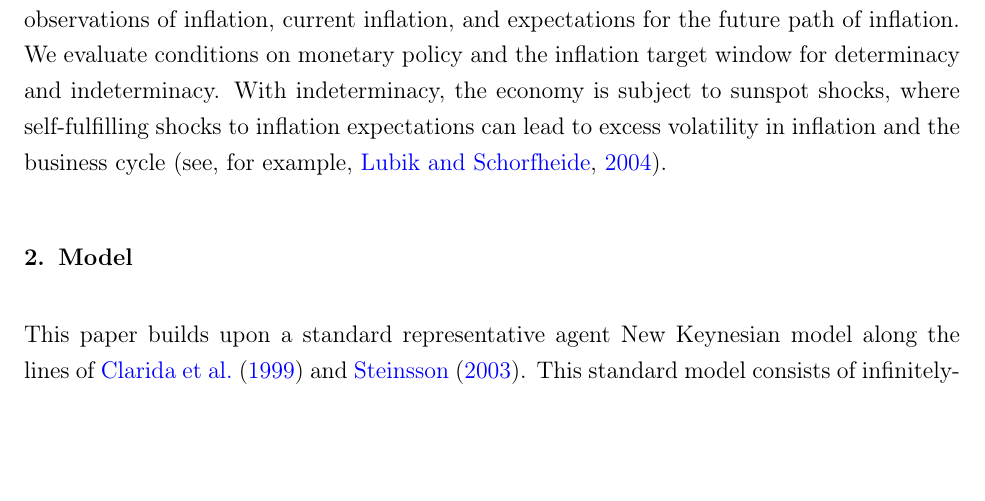
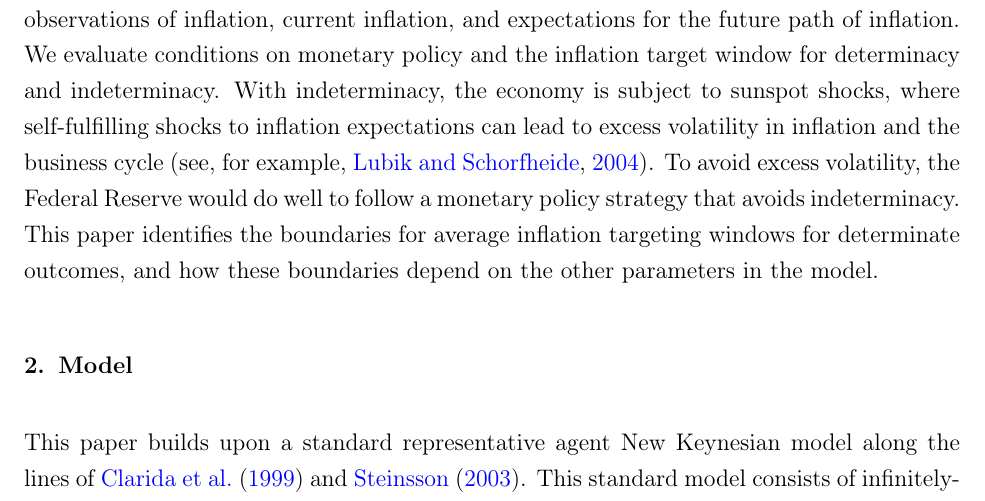
Before and after one commit to murraylax/ait-ahmad-murray, a LaTeX paper (paper/ait_EL.tex): part of page 2 of 7, cut so that both start at the same text, the shorter picture padded with empty space. Compiled offline with pdfLaTeX.

Commit message:
working on paper

```diff
--- a/paper/ait_EL.tex
+++ b/paper/ait_EL.tex
@@ -101,7 +101,7 @@ In August 2020, the Federal Reserve became the first central bank to adopt avera
 
 Since the Fed's announcement, new academic research is investigating the AIT framework, examining a range of issues such as the welfare implications under AIT (e.g. \citealp{budianto2020}; \citealp{eo2020}), how adoption of AIT has affected inflation expectations (e.g. \citealp{coibion2020}; \citealp{hoffmann2022}), and the implications for boundedly-rational expectations on macroeconomic outcomes under AIT (eg: \citealp{honka2021}; \citealp{budianto2020}). A central question that pertains to the literature on the AIT framework is how the `average' level of inflation is determined. The average may be based purely on past values of inflation, expectations of future values for inflation, or some combination of the two.
 
-We examine this issue within the context of a standard three-equation New Keynesian model. We propose a construction for an average inflation target that is a weighted average of past observations of inflation, current inflation, and expectations for the future path of inflation. We evaluate conditions on monetary policy and the inflation target window for determinacy and indeterminacy. With indeterminacy, the economy is subject to sunspot shocks, where self-fulfilling shocks to inflation expectations can lead to excess volatility in inflation and the business cycle (see, for example, \citealp{lubik2004}).
+We examine this issue within the context of a standard three-equation New Keynesian model. We propose a construction for an average inflation target that is a weighted average of past observations of inflation, current inflation, and expectations for the future path of inflation. We evaluate conditions on monetary policy and the inflation target window for determinacy and indeterminacy. With indeterminacy, the economy is subject to sunspot shocks, where self-fulfilling shocks to inflation expectations can lead to excess volatility in inflation and the business cycle (see, for example, \citealp{lubik2004}). To avoid excess volatility, the Federal Reserve would do well to follow a monetary policy strategy that avoids indeterminacy. This paper identifies the boundaries for average inflation targeting windows for determinate outcomes, and how these boundaries depend on the other parameters in the model.
 
 
 \section{\label{Model}Model}
```
Also changed, not shown: paper/ait_EL.pdf.
